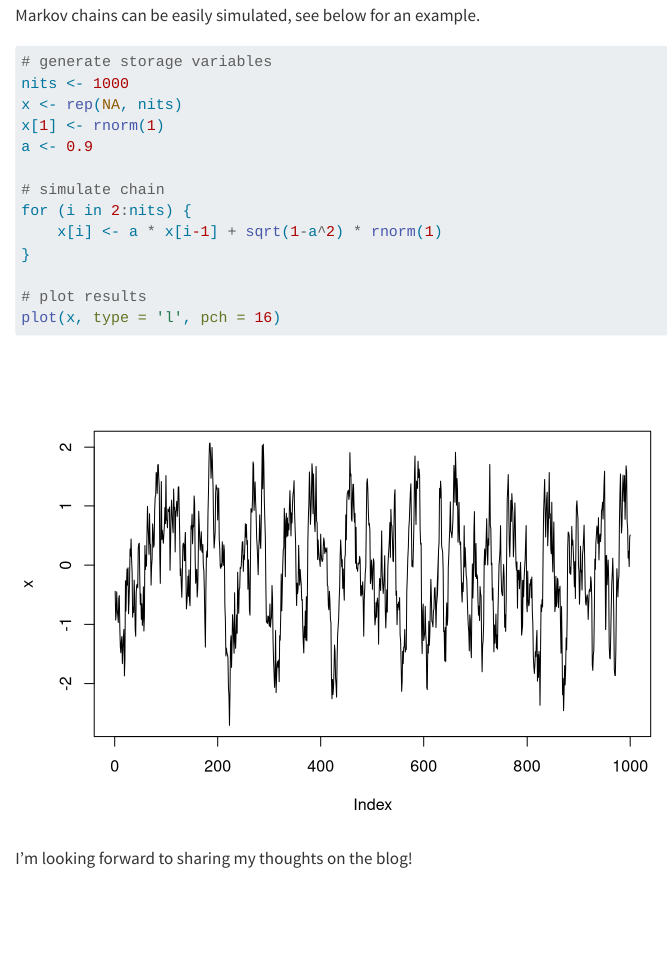
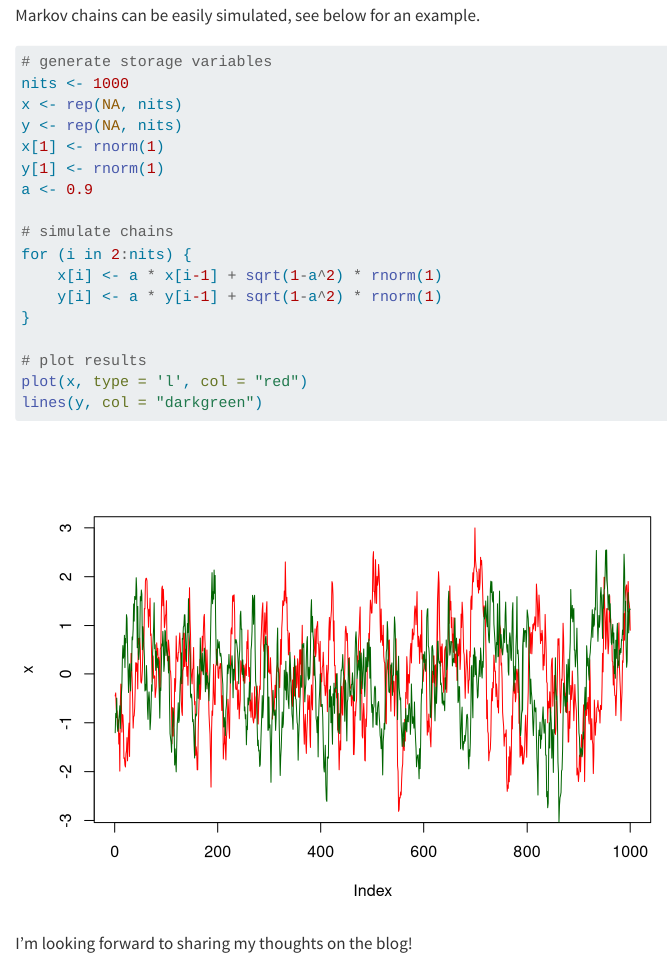
Before and after one commit to sam0287/blog, a Quarto document (posts/welcome/index.qmd): the page in a window 1100 px wide, from 340 px down. Rendered offline with R 4.5, knitr and Pandoc in place of Quarto, with nearby package versions; code that draws random numbers runs with fixed seeds of ours.

Commit message:
Messed around with welcome post

````diff
--- a/posts/welcome/index.qmd
+++ b/posts/welcome/index.qmd
@@ -18,16 +18,20 @@ Markov chains can be easily simulated, see below for an example.
 # generate storage variables
 nits <- 1000
 x <- rep(NA, nits)
+y <- rep(NA, nits)
 x[1] <- rnorm(1)
+y[1] <- rnorm(1)
 a <- 0.9
 
-# simulate chain
+# simulate chains
 for (i in 2:nits) {
     x[i] <- a * x[i-1] + sqrt(1-a^2) * rnorm(1)
+    y[i] <- a * y[i-1] + sqrt(1-a^2) * rnorm(1)
 }
 
 # plot results
-plot(x, type = 'l', pch = 16)
+plot(x, type = 'l', col = "red")
+lines(y, col = "darkgreen")
 
 ```
 
````
Also changed, not shown: .quarto/idx/posts/post-with-code/index.qmd.json (deleted), .quarto/idx/posts/welcome/index.qmd.json, 7 other files.
